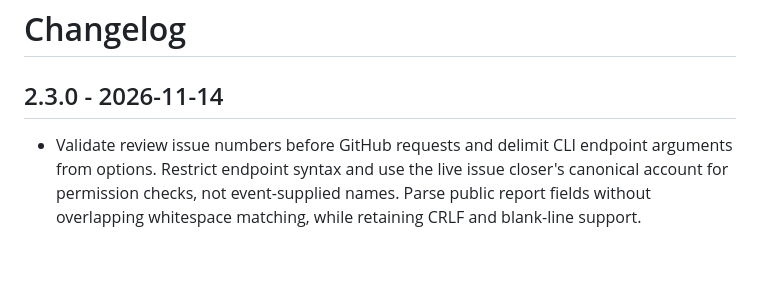
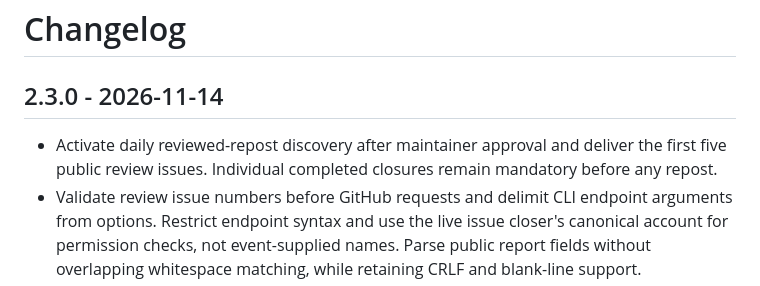
Before and after one commit to chris-gillatt/thejokebot, a Markdown page: CHANGELOG.md, the part around the change. Drawn GitHub-style; blank space fills up the shorter version.

```diff
--- a/CHANGELOG.md
+++ b/CHANGELOG.md
@@ -2,6 +2,9 @@
 
 ## 2.3.0 - 2026-11-14
 
+- Activate daily reviewed-repost discovery after maintainer approval and deliver
+  the first five public review issues. Individual completed closures remain
+  mandatory before any repost.
 - Validate review issue numbers before GitHub requests and delimit CLI endpoint
   arguments from options. Restrict endpoint syntax and use the live issue
   closer's canonical account for permission checks, not event-supplied names.
```
Also changed, not shown: docs/operations.md (+9 -2 lines), problem-statement.md (+15 -9 lines).
